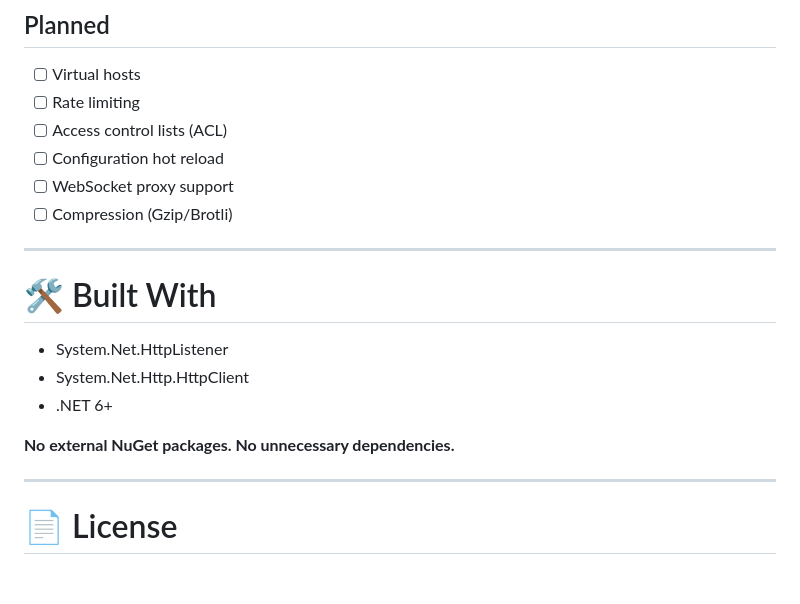
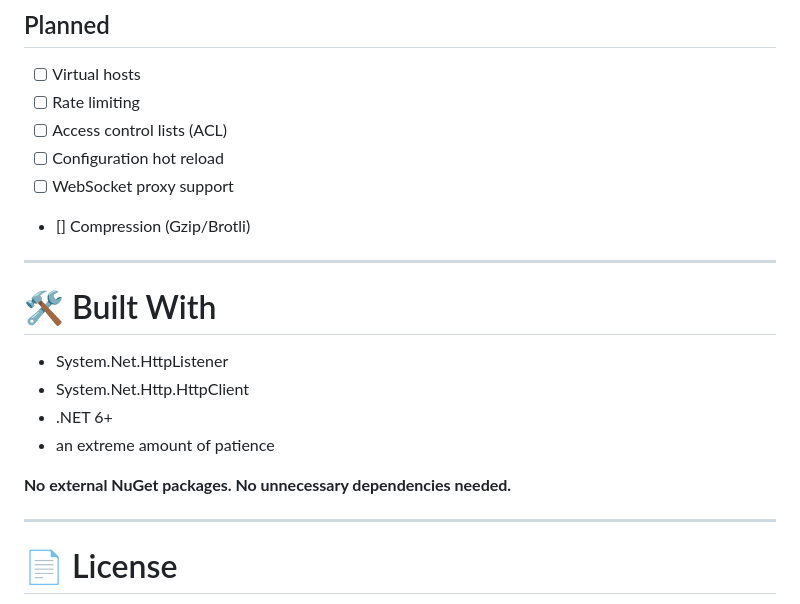
Before and after one commit to Reak-ps/OnyxServer, a Markdown page: README.md, the part around the change. Drawn GitHub-style; blank space fills up the shorter version.

Commit message:
Aktualisieren von README.md

```diff
--- a/README.md
+++ b/README.md
@@ -203,7 +203,7 @@ Example output:
 * [ ] Access control lists (ACL)
 * [ ] Configuration hot reload
 * [ ] WebSocket proxy support
-* [ ] Compression (Gzip/Brotli)
+* [] Compression (Gzip/Brotli)
 
 ---
 
@@ -212,8 +212,9 @@ Example output:
 * System.Net.HttpListener
 * System.Net.Http.HttpClient
 * .NET 6+
+* an extreme amount of patience
 
-**No external NuGet packages. No unnecessary dependencies.**
+**No external NuGet packages. No unnecessary dependencies needed.**
 
 ---
 
```
